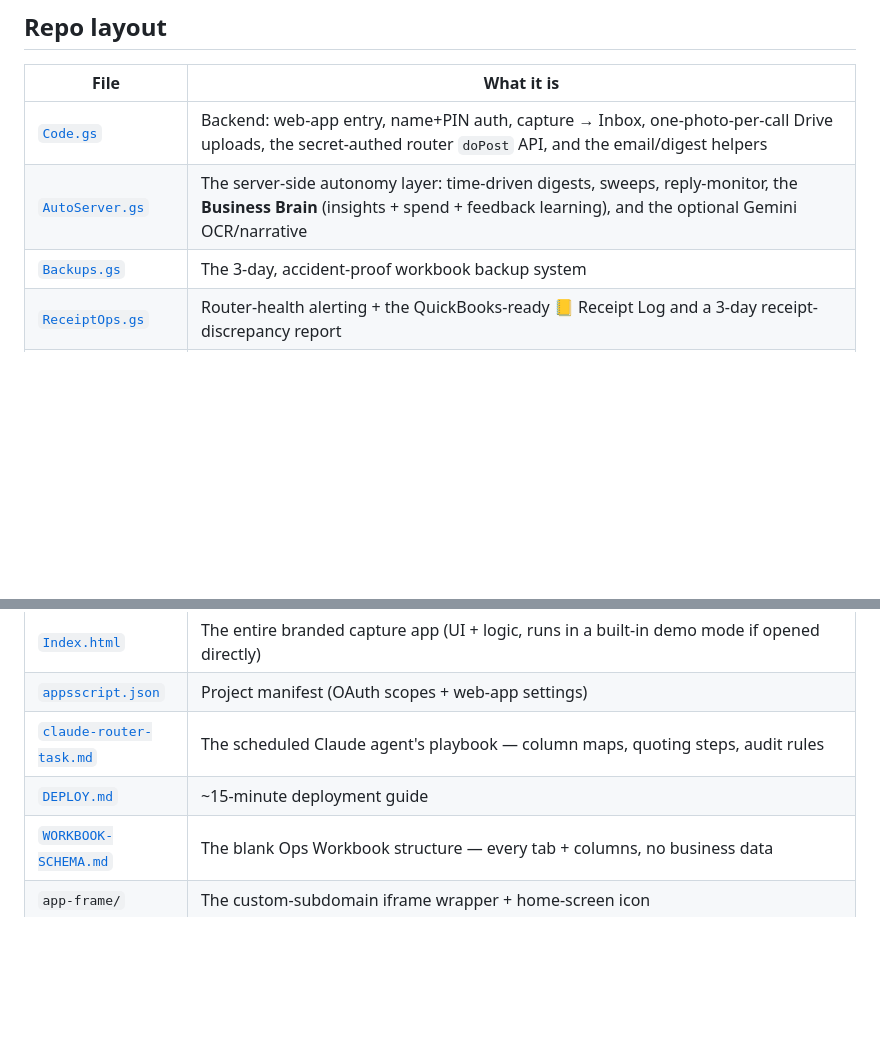
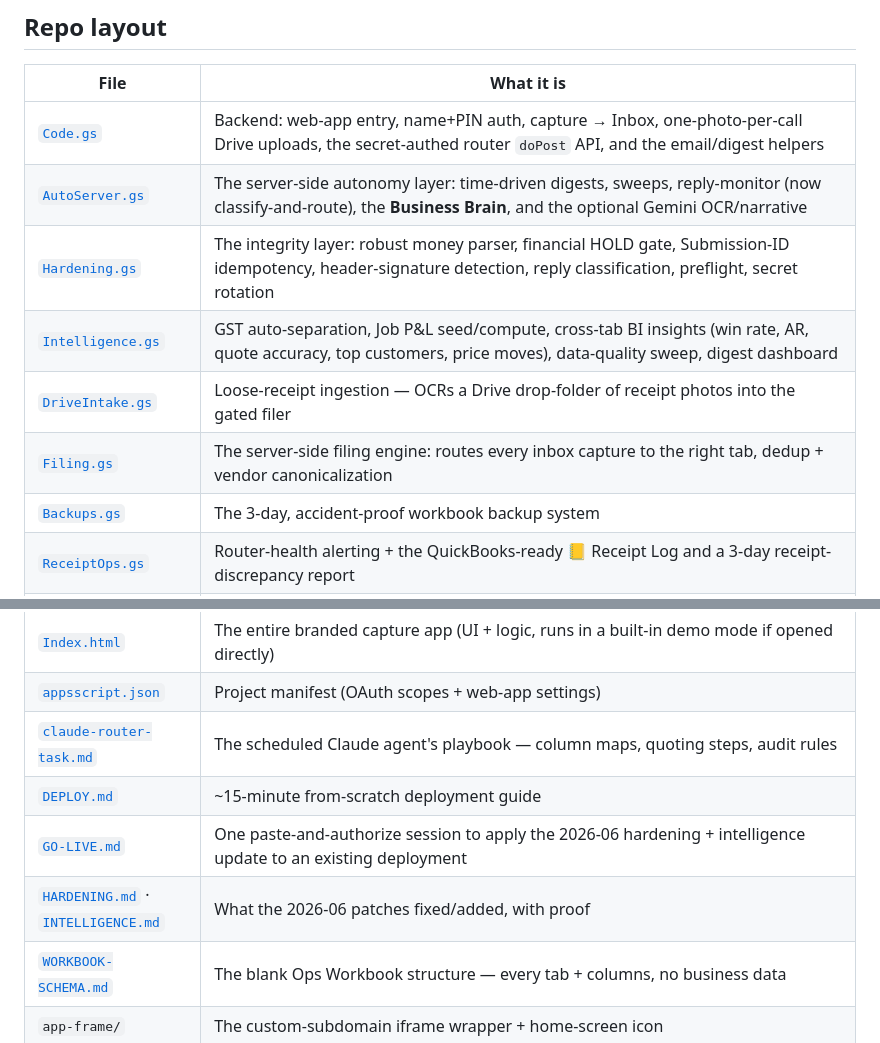
Before and after one commit to kr8tiv-ai/evolve-field-app, a Markdown page: README.md, 2 parts joined by grey strips. Rendered like a GitHub page; blank space fills up the shorter version.

```diff
--- a/README.md
+++ b/README.md
@@ -184,7 +199,11 @@ The Ops Workbook is the irreplaceable structured database for the whole business
 | File | What it is |
 |---|---|
 | [`Code.gs`](Code.gs) | Backend: web-app entry, name+PIN auth, capture → Inbox, one-photo-per-call Drive uploads, the secret-authed router `doPost` API, and the email/digest helpers |
-| [`AutoServer.gs`](AutoServer.gs) | The server-side autonomy layer: time-driven digests, sweeps, reply-monitor, the **Business Brain** (insights + spend + feedback learning), and the optional Gemini OCR/narrative |
+| [`AutoServer.gs`](AutoServer.gs) | The server-side autonomy layer: time-driven digests, sweeps, reply-monitor (now classify-and-route), the **Business Brain**, and the optional Gemini OCR/narrative |
+| [`Hardening.gs`](Hardening.gs) | The integrity layer: robust money parser, financial HOLD gate, Submission-ID idempotency, header-signature detection, reply classification, preflight, secret rotation |
+| [`Intelligence.gs`](Intelligence.gs) | GST auto-separation, Job P&L seed/compute, cross-tab BI insights (win rate, AR, quote accuracy, top customers, price moves), data-quality sweep, digest dashboard |
+| [`DriveIntake.gs`](DriveIntake.gs) | Loose-receipt ingestion — OCRs a Drive drop-folder of receipt photos into the gated filer |
+| [`Filing.gs`](Filing.gs) | The server-side filing engine: routes every inbox capture to the right tab, dedup + vendor canonicalization |
 | [`Backups.gs`](Backups.gs) | The 3-day, accident-proof workbook backup system |
 | [`ReceiptOps.gs`](ReceiptOps.gs) | Router-health alerting + the QuickBooks-ready 📒 Receipt Log and a 3-day receipt-discrepancy report |
 | [`FeedHistory.gs`](FeedHistory.gs) | Total-recall capture feed — `apiCaptureHistory` (paginated, full per-capture detail) for the tappable "Just Captured" view |
@@ -192,7 +211,9 @@ The Ops Workbook is the irreplaceable structured database for the whole business
 | [`Index.html`](Index.html) | The entire branded capture app (UI + logic, runs in a built-in demo mode if opened directly) |
 | [`appsscript.json`](appsscript.json) | Project manifest (OAuth scopes + web-app settings) |
 | [`claude-router-task.md`](claude-router-task.md) | The scheduled Claude agent's playbook — column maps, quoting steps, audit rules |
-| [`DEPLOY.md`](DEPLOY.md) | ~15-minute deployment guide |
+| [`DEPLOY.md`](DEPLOY.md) | ~15-minute from-scratch deployment guide |
+| [`GO-LIVE.md`](GO-LIVE.md) | One paste-and-authorize session to apply the 2026-06 hardening + intelligence update to an existing deployment |
+| [`HARDENING.md`](HARDENING.md) · [`INTELLIGENCE.md`](INTELLIGENCE.md) | What the 2026-06 patches fixed/added, with proof |
 | [`WORKBOOK-SCHEMA.md`](WORKBOOK-SCHEMA.md) | The blank Ops Workbook structure — every tab + columns, no business data |
 | `app-frame/` | The custom-subdomain iframe wrapper + home-screen icon |
 
```
Also changed, not shown: other parts of README.md (+24 -5 lines), GO-LIVE.md (added, +83 -0 lines).
